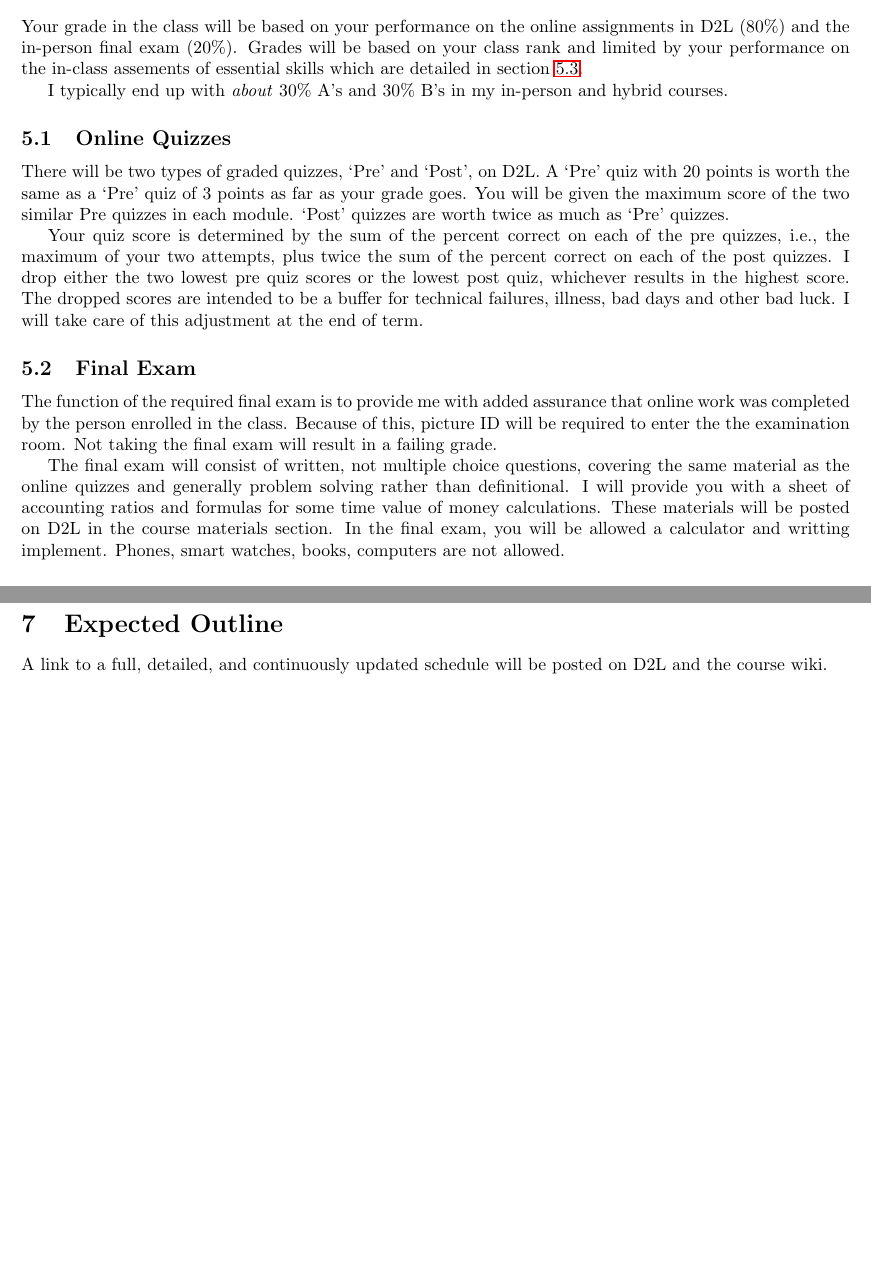
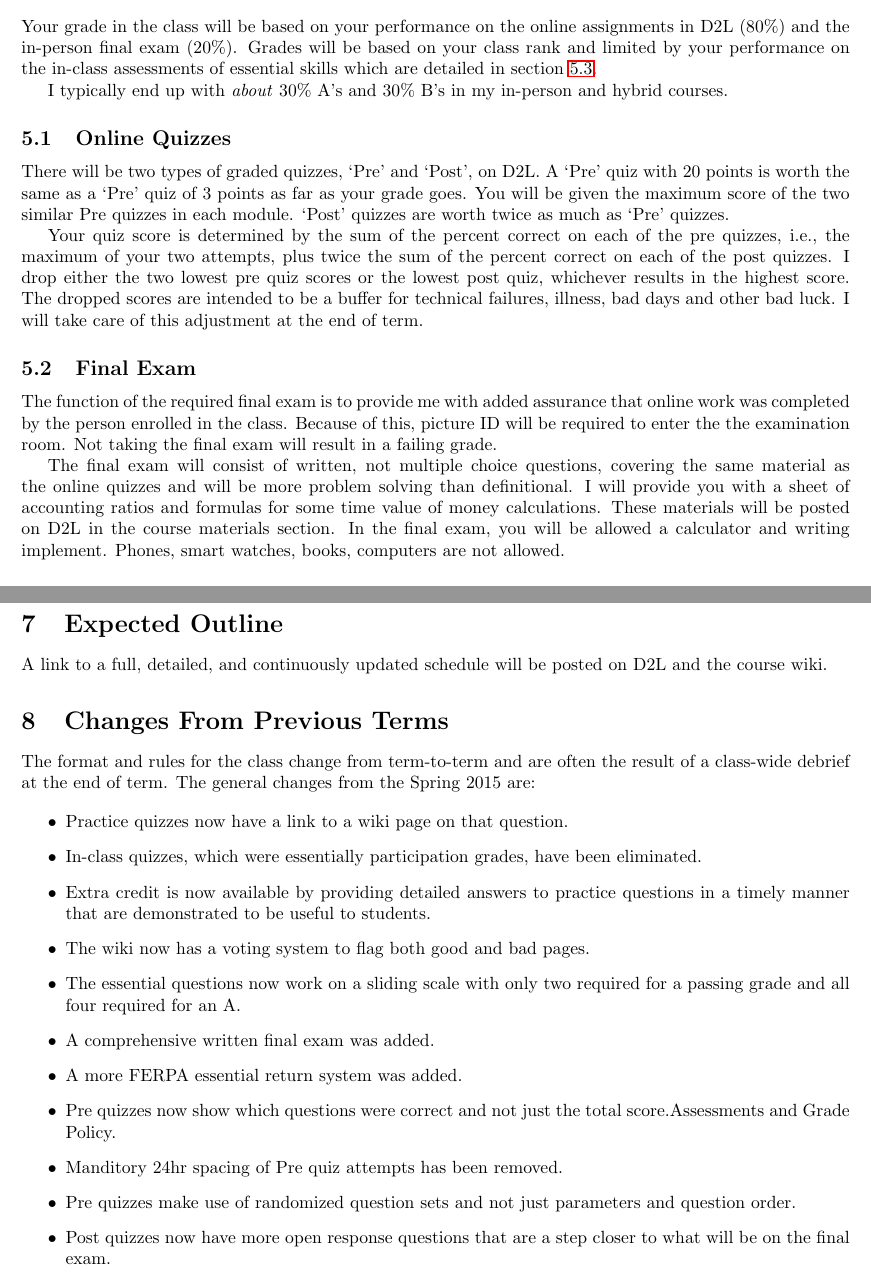
Before and after one commit to woodsjam/PSU-EC314, a LaTeX document (WoodsEC314Syllabus.tex): two parts of pages 4 and 7 of 7, joined at a grey line, cut so that both start at the same text, the shorter picture padded with empty space. Compiled offline with pdfLaTeX.

Commit message:
Added in material about changes from last spring.

```diff
--- a/WoodsEC314Syllabus.tex
+++ b/WoodsEC314Syllabus.tex
@@ -213,7 +213,7 @@ may be filed.
 \section{Assessments and Grade Policy}
 
 Your grade in the class will be based on your performance on the
-online assignments in D2L (80\%) and the in-person final exam (20\%).  Grades will be based on your class rank and limited by your performance on the in-class assements of essential skills which are detailed in section \ref{sec:essentialSkills}.
+online assignments in D2L (80\%) and the in-person final exam (20\%).  Grades will be based on your class rank and limited by your performance on the in-class assessments of essential skills which are detailed in section \ref{sec:essentialSkills}.
 
 I typically end up with \emph{about} 30\%
 A's and 30\% B's in my in-person and hybrid courses.
@@ -243,7 +243,7 @@ failures, illness, bad days and other bad luck.  I will take care of this adjust
 
 The function of the required final exam is to provide me with added assurance that online work was completed by the person enrolled in the class.  Because of this, picture ID will be required to enter the the examination room.  Not taking the final exam will result in a failing grade.
 
-The final exam will consist of written, not multiple choice questions, covering the same material as the online quizzes and generally problem solving rather than definitional. I will provide you with a sheet of accounting ratios and formulas for some time value of money calculations.  These materials will be posted on D2L in the course materials section.  In the final exam, you will be allowed a calculator and writting implement.  Phones, smart watches, books, computers are not allowed.
+The final exam will consist of written, not multiple choice questions, covering the same material as the online quizzes and will be more problem solving than definitional. I will provide you with a sheet of accounting ratios and formulas for some time value of money calculations.  These materials will be posted on D2L in the course materials section.  In the final exam, you will be allowed a calculator and writing implement.  Phones, smart watches, books, computers are not allowed.
 
 %Low scores on the final exam, relative to quiz scores, will be used as a signal for us to investigate your quiz scores more rigorously for irregularities.  \emph{Implausible differences will be referred for student code of conduct violations.}  Note that because the final exam is required for a passing grade in the course, consistent with OAR 577-031-0142, code of conduct violations will result in an F for the course.
 
@@ -399,4 +399,32 @@ Please note that it is possible for a student to write a poor answer that never
 A link to a full, detailed, and continuously updated schedule will be
 posted on D2L and the course wiki.
 
+\section{Changes From Previous Terms}
+
+The format and rules for the class change from term-to-term and are often the result of a class-wide debrief at the end of term.  The general changes from the Spring 2015 are:
+
+\begin{itemize}
+    \item Practice quizzes now have a link to a wiki page on that question.
+
+    \item In-class quizzes, which were essentially participation grades, have been eliminated.
+
+    \item Extra credit is now available by providing detailed answers to practice questions in a timely manner that are demonstrated to be useful to students.
+
+    \item The wiki now has a voting system to flag both good and bad pages.
+
+    \item The essential questions now work on a sliding scale with only two required for a passing grade and all four required for an A.
+
+    \item A comprehensive written final exam was added.
+
+    \item A more FERPA essential return system was added.
+
+    \item Pre quizzes now show which questions were correct and not just the total score.Assessments and Grade Policy.
+
+    \item Manditory 24hr spacing of Pre quiz attempts has been removed.
+
+    \item Pre quizzes make use of randomized question sets and not just parameters and question order.
+
+    \item Post quizzes now have more open response questions that are a step closer to what will be on the final exam.
+\end{itemize}
+
 \end{document}
```
Also changed, not shown: WoodsEC314Syllabus.pdf, WoodsEC314Syllabus.tex (18 more changed lines).
